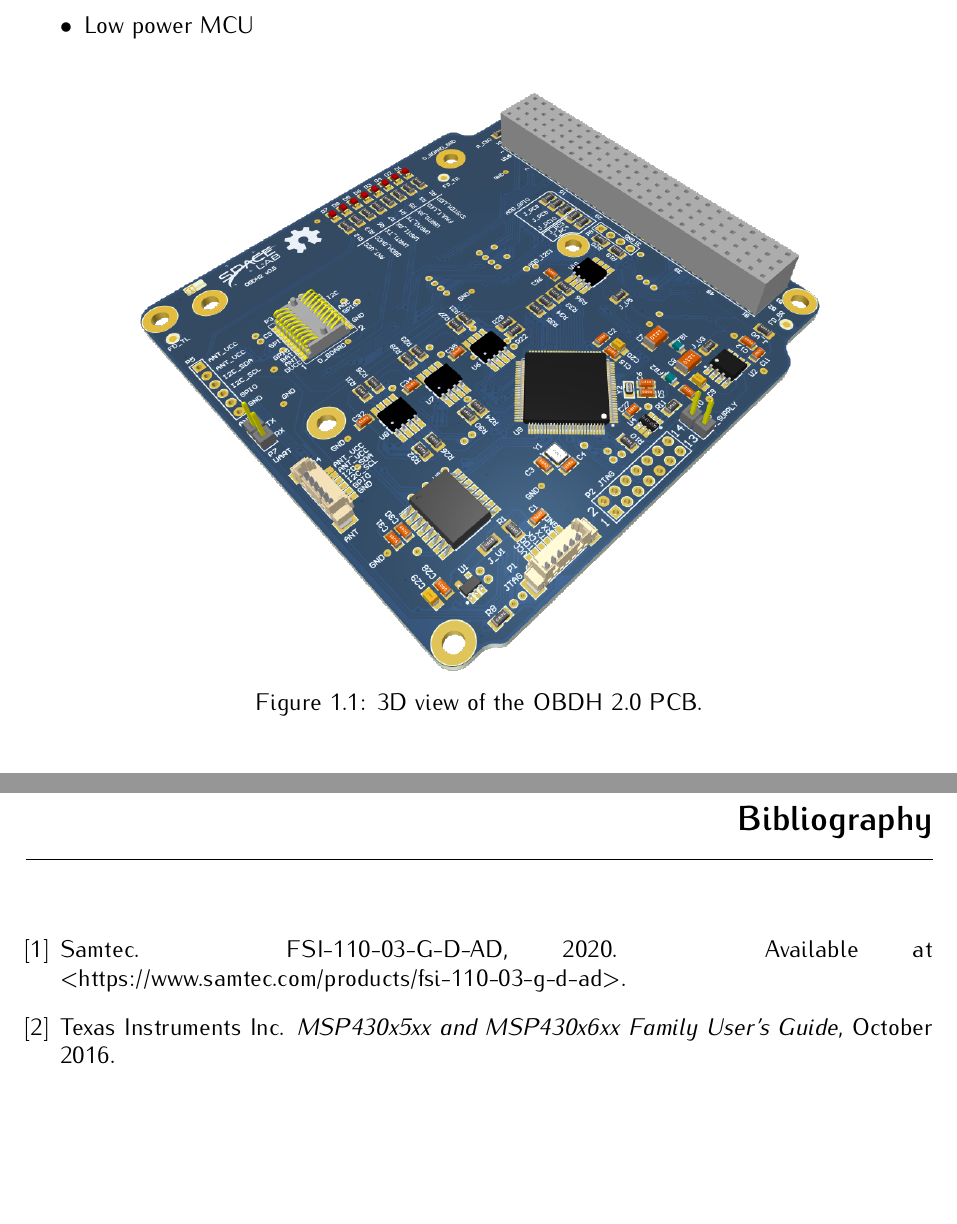
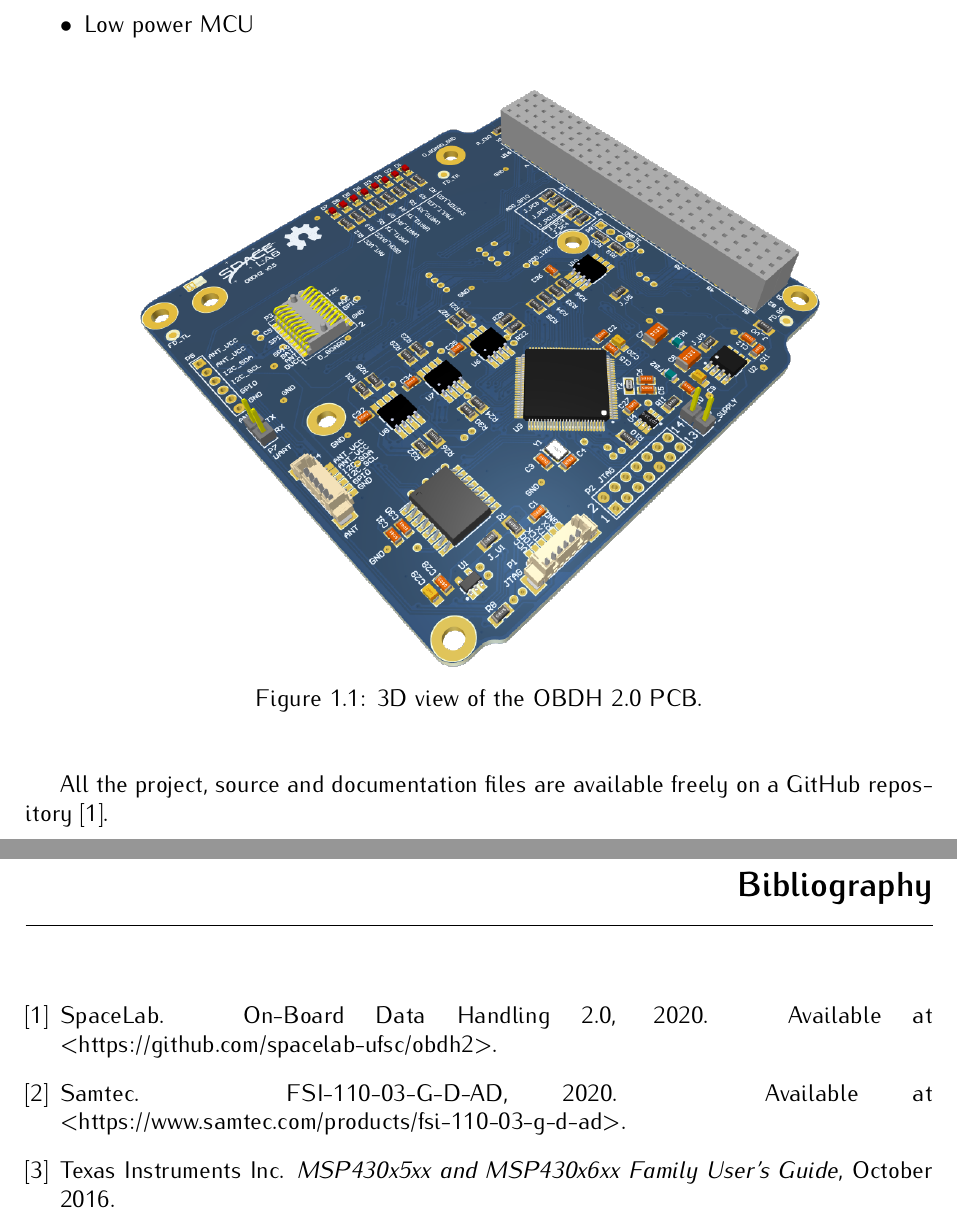
Before and after one commit to spacelab-ufsc/obdh2, a LaTeX book (doc/main.tex, which reads doc/chapters/introduction.tex, doc/references/obdh2-repo.bib): two parts of pages 11 and 43 of 43, joined at a grey line, cut so that both start at the same text, the shorter picture padded with empty space. Compiled offline with pdfLaTeX.

Commit message:
doc: introduction: Adding a reference to the project repository #199

```diff
--- a/doc/chapters/introduction.tex
+++ b/doc/chapters/introduction.tex
@@ -40,3 +40,5 @@
         \label{fig:pcb-3d}
     \end{center}
 \end{figure}
+
+All the project, source and documentation files are available freely on a GitHub repository \cite{obdh2-repo}.
--- /dev/null
+++ b/doc/references/obdh2-repo.bib
@@ -0,0 +1,6 @@
+@misc{obdh2-repo,
+    author  = {{SpaceLab}},
+    title   = {{On-Board Data Handling 2.0}},
+    year    = {2020},
+    note    = {Available at <\href{https://github.com/spacelab-ufsc/obdh2}{https://github.com/spacelab-ufsc/obdh2}>}
+}
```
Also changed, not shown: doc/chapters/references.tex (+1 -1 lines), doc/chapters/introduction.tex (6 more changed lines).
